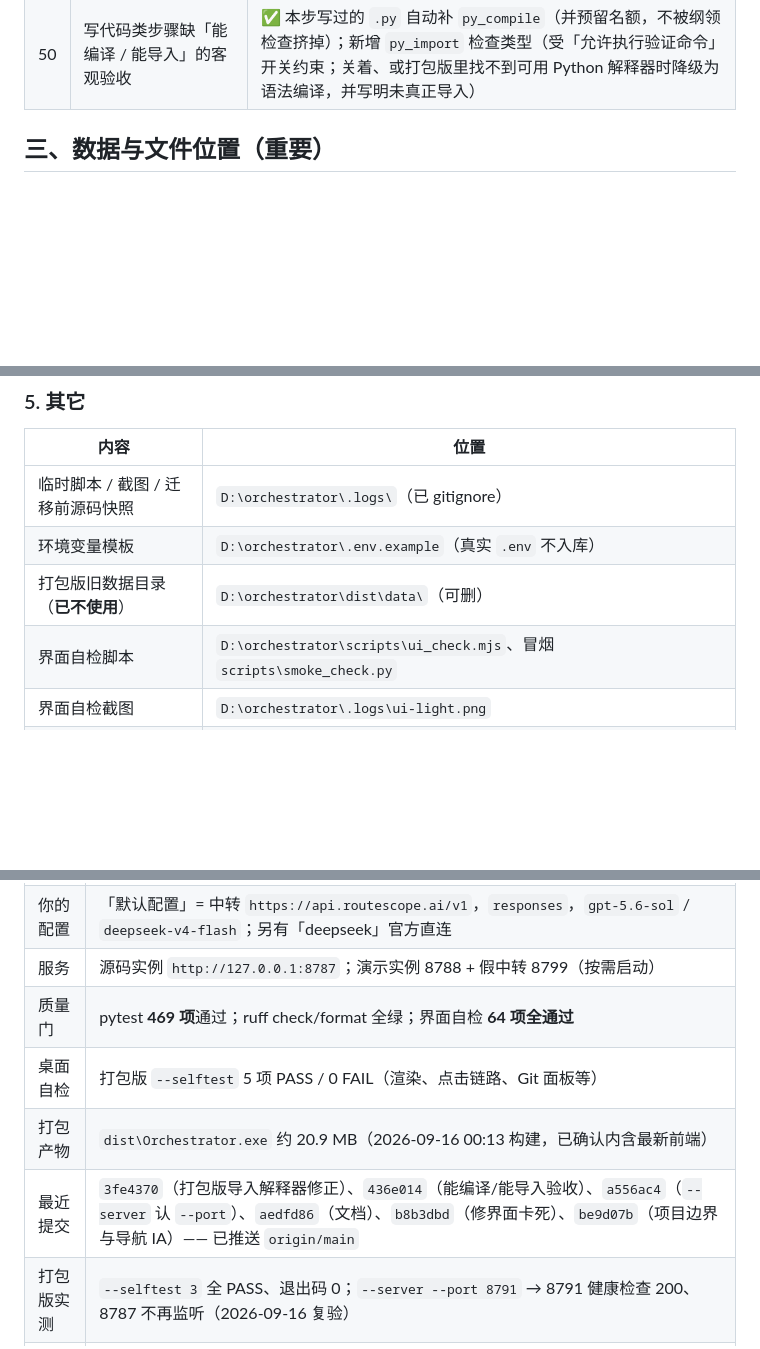
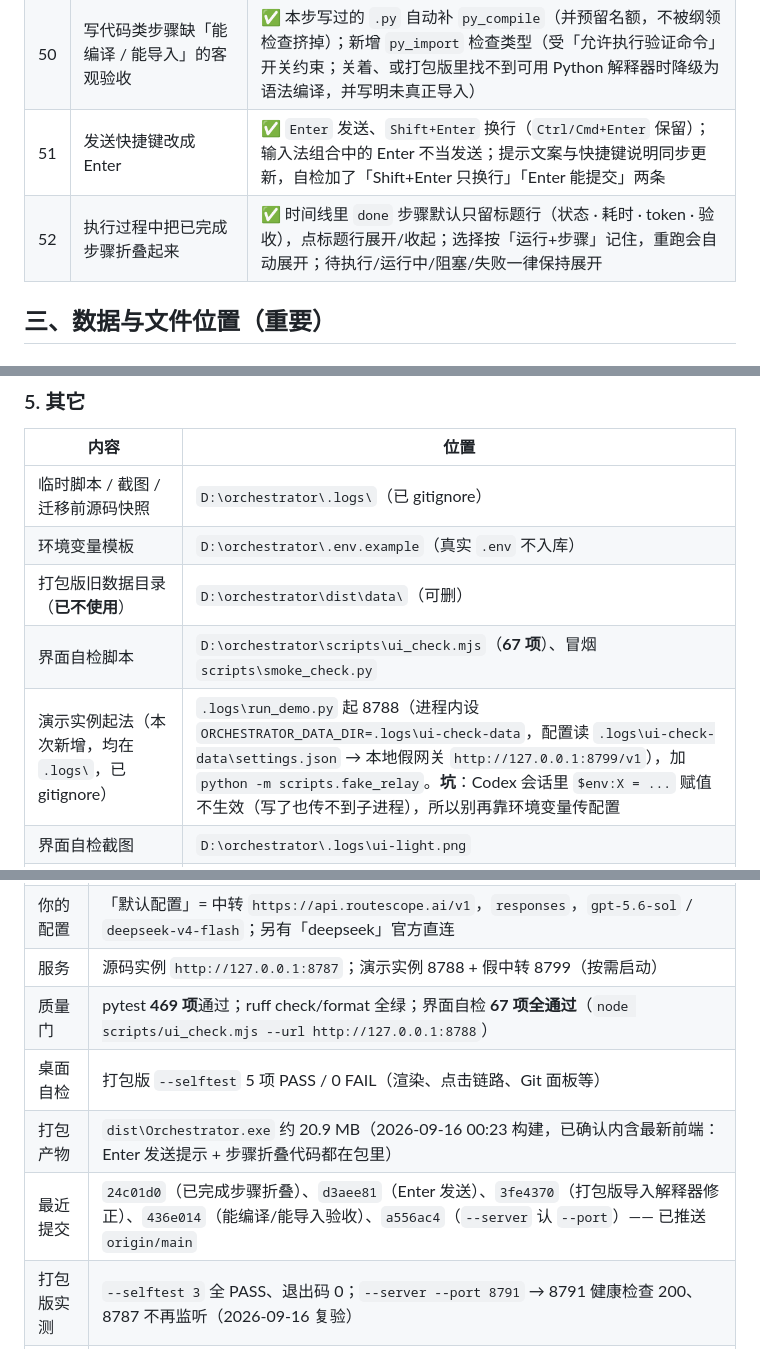
Before and after one commit to zZxiaowang/Orchestrator, a Markdown page: docs/HANDOFF.md, 3 parts joined by grey strips. GitHub-like rendering; blank space fills up the shorter version.

Commit message:
docs(handoff): 记录本次两项界面改动、自检 67 项与演示实例起法

```diff
--- a/docs/HANDOFF.md
+++ b/docs/HANDOFF.md
@@ -68,6 +68,8 @@
 | 48 | 项目边界与导航信息架构（架构/执行只为项目服务、项目间隔离） | ✅ `be9d07b`：一级导航只留「普通对话 / 项目」，其余降为项目内模块；项目工作区与数据隔离（第 2/5 步交付物） |
 | 49 | `--server` 忽略 `--port`（换了端口其实没换） | ✅ 命令行参数真正生效：桌面入口把 `--host/--port` 传给服务器形态，`app.main.main()` 接受显式绑定地址（`tests/test_server_mode.py` 钉住） |
 | 50 | 写代码类步骤缺「能编译 / 能导入」的客观验收 | ✅ 本步写过的 `.py` 自动补 `py_compile`（并预留名额，不被纲领检查挤掉）；新增 `py_import` 检查类型（受「允许执行验证命令」开关约束；关着、或打包版里找不到可用 Python 解释器时降级为语法编译，并写明未真正导入） |
+| 51 | 发送快捷键改成 Enter | ✅ `Enter` 发送、`Shift+Enter` 换行（`Ctrl/Cmd+Enter` 保留）；输入法组合中的 Enter 不当发送；提示文案与快捷键说明同步更新，自检加了「Shift+Enter 只换行」「Enter 能提交」两条 |
+| 52 | 执行过程中把已完成步骤折叠起来 | ✅ 时间线里 `done` 步骤默认只留标题行（状态 · 耗时 · token · 验收），点标题行展开/收起；选择按「运行+步骤」记住，重跑会自动展开；待执行/运行中/阻塞/失败一律保持展开 |
 
 ## 三、数据与文件位置（重要）
 
@@ -124,7 +126,8 @@
 | 临时脚本 / 截图 / 迁移前源码快照 | `D:\orchestrator\.logs\`（已 gitignore） |
 | 环境变量模板 | `D:\orchestrator\.env.example`（真实 `.env` 不入库） |
 | 打包版旧数据目录（**已不使用**） | `D:\orchestrator\dist\data\`（可删） |
-| 界面自检脚本 | `D:\orchestrator\scripts\ui_check.mjs`、冒烟 `scripts\smoke_check.py` |
+| 界面自检脚本 | `D:\orchestrator\scripts\ui_check.mjs`（**67 项**）、冒烟 `scripts\smoke_check.py` |
+| 演示实例起法（本次新增，均在 `.logs\`，已 gitignore） | `.logs\run_demo.py` 起 8788（进程内设 `ORCHESTRATOR_DATA_DIR=.logs\ui-check-data`，配置读 `.logs\ui-check-data\settings.json` → 本地假网关 `http://127.0.0.1:8799/v1`），加 `python -m scripts.fake_relay`。**坑**：Codex 会话里 `$env:X = ...` 赋值不生效（写了也传不到子进程），所以别再靠环境变量传配置 |
 | 界面自检截图 | `D:\orchestrator\.logs\ui-light.png` |
 | 界面负载 / 卡死探针（本次排查用，**在 Codex 会话工作区，不在仓库内**） | `work\ui_freeze_probe.mjs`（注入 token 风暴）、`work\real_run_probe.mjs`（真实链路）、`work\demo_server.ps1`（起演示实例）、`work\slow_relay.ps1`（调速假中转） |
 | 假中转调速开关 | `FAKE_RELAY_CHUNK_DELAY`、`FAKE_RELAY_CHUNK_SIZE`（默认 0.02 秒 / 40 字符，行为不变） |
@@ -145,10 +148,10 @@ data\settings.json（界面保存）  >  环境变量 / 项目根 .env  >  代
 | 分支 / 远端 | `main` / `https://github.com/zZxiaowang/Orchestrator.git`（已同步） |
 | 你的配置 | 「默认配置」= 中转 `https://api.routescope.ai/v1`，`responses`，`gpt-5.6-sol` / `deepseek-v4-flash`；另有「deepseek」官方直连 |
 | 服务 | 源码实例 `http://127.0.0.1:8787`；演示实例 8788 + 假中转 8799（按需启动） |
-| 质量门 | pytest **469 项**通过；ruff check/format 全绿；界面自检 **64 项全通过** |
+| 质量门 | pytest **469 项**通过；ruff check/format 全绿；界面自检 **67 项全通过**（`node scripts/ui_check.mjs --url http://127.0.0.1:8788`） |
 | 桌面自检 | 打包版 `--selftest` 5 项 PASS / 0 FAIL（渲染、点击链路、Git 面板等） |
-| 打包产物 | `dist\Orchestrator.exe` 约 20.9 MB（2026-09-16 00:13 构建，已确认内含最新前端） |
-| 最近提交 | `3fe4370`（打包版导入解释器修正）、`436e014`（能编译/能导入验收）、`a556ac4`（`--server` 认 `--port`）、`aedfd86`（文档）、`b8b3dbd`（修界面卡死）、`be9d07b`（项目边界与导航 IA）—— 已推送 `origin/main` |
+| 打包产物 | `dist\Orchestrator.exe` 约 20.9 MB（2026-09-16 00:23 构建，已确认内含最新前端：Enter 发送提示 + 步骤折叠代码都在包里） |
+| 最近提交 | `24c01d0`（已完成步骤折叠）、`d3aee81`（Enter 发送）、`3fe4370`（打包版导入解释器修正）、`436e014`（能编译/能导入验收）、`a556ac4`（`--server` 认 `--port`）—— 已推送 `origin/main` |
 | 打包版实测 | `--selftest 3` 全 PASS、退出码 0；`--server --port 8791` → 8791 健康检查 200、8787 不再监听（2026-09-16 复验） |
 | 界面卡死实测 | 突发 3000 个 token：主线程被占住 **43630 毫秒 → 2 毫秒**；4 秒快速流的运行列表 DOM 变更 **177822 个节点 → 0**；流式文本逐字符一致（41270/41270） |
 | 推送 | 已配置 `http.https://github.com/.proxy = http://127.0.0.1:10809`（**只对 github.com 生效**） |
```
Also changed, not shown: README.md (+9 -2 lines).
